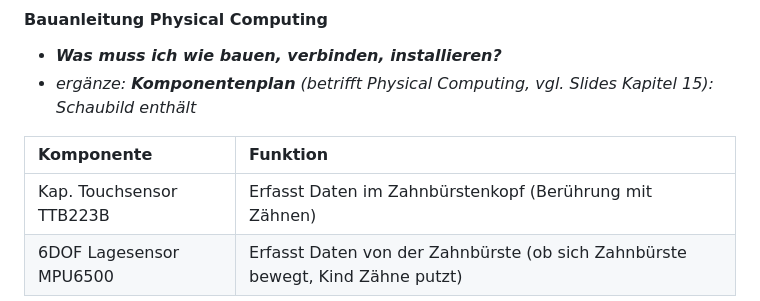
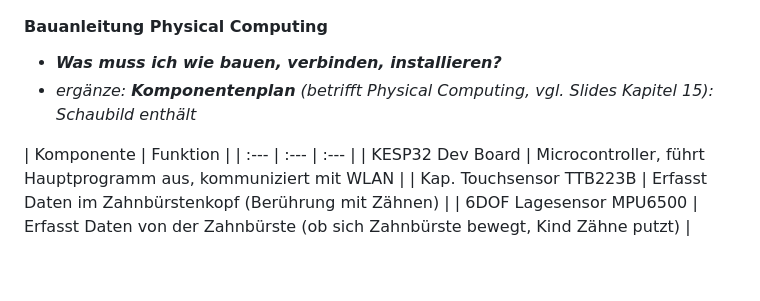
Before and after one commit to lostmarushka/IM4-Eckzahn-Eddy, a Markdown page: README.md, the part around the change. Rendered like a GitHub page; blank space fills up the shorter version.

```diff
--- a/README.md
+++ b/README.md
@@ -38,7 +38,8 @@ Eckzahn Eddy soll ein Produkt bzw. eine Webapp rund ums Zähneputzen sein in Kom
 * *ergänze: **Komponentenplan** (betrifft Physical Computing, vgl. Slides Kapitel 15): Schaubild enthält*
 
 | Komponente | Funktion |
-| :--- | :--- |
+| :--- | :--- | :--- |
+| KESP32 Dev Board | Microcontroller, führt Hauptprogramm aus, kommuniziert mit WLAN |
 | Kap. Touchsensor TTB223B | Erfasst Daten im Zahnbürstenkopf (Berührung mit Zähnen) |
 | 6DOF Lagesensor MPU6500 | Erfasst Daten von der Zahnbürste (ob sich Zahnbürste bewegt, Kind Zähne putzt) |
 
```
